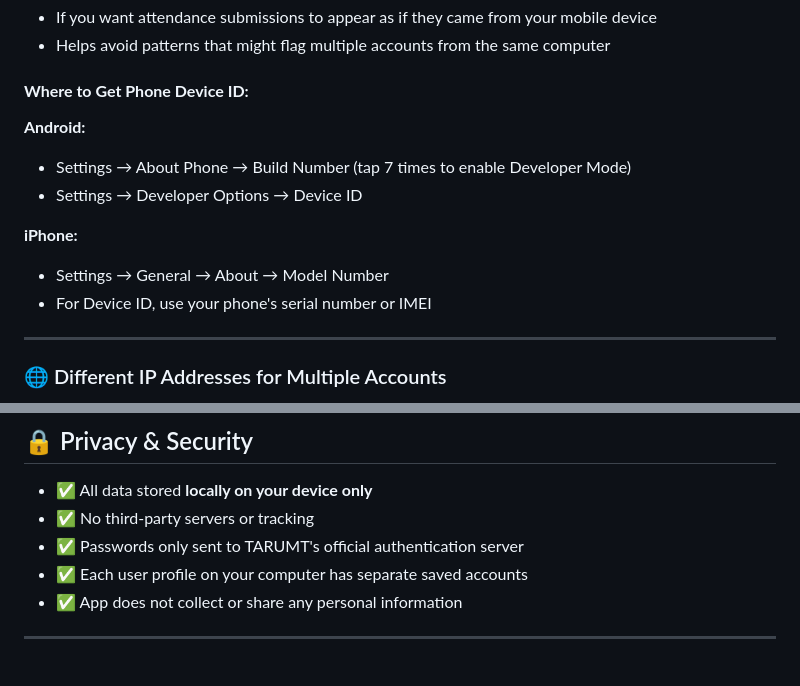
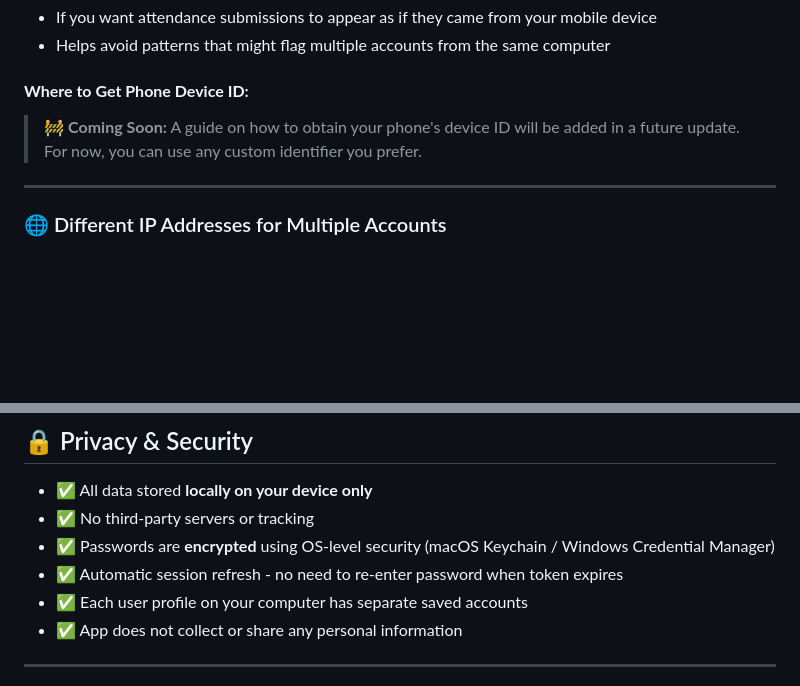
Before and after one commit to kongjiyu/takeAttendanceWebsite, a Markdown page: README.md, 2 parts joined by grey strips. GitHub-like rendering; blank space fills up the shorter version.

```diff
--- a/README.md
+++ b/README.md
@@ -144,15 +144,7 @@ By default, the app uses your computer's unique device ID. If you want to use di
 
 #### **Where to Get Phone Device ID:**
 
-**Android:**
-
-- Settings → About Phone → Build Number (tap 7 times to enable Developer Mode)
-- Settings → Developer Options → Device ID
-
-**iPhone:**
-
-- Settings → General → About → Model Number
-- For Device ID, use your phone's serial number or IMEI
+> 🚧 **Coming Soon:** A guide on how to obtain your phone's device ID will be added in a future update. For now, you can use any custom identifier you prefer.
 
 ---
 
@@ -208,7 +200,8 @@ If you're managing multiple accounts from the same device, the school's system m
 
 - ✅ All data stored **locally on your device only**
 - ✅ No third-party servers or tracking
-- ✅ Passwords only sent to TARUMT's official authentication server
+- ✅ Passwords are **encrypted** using OS-level security (macOS Keychain / Windows Credential Manager)
+- ✅ Automatic session refresh - no need to re-enter password when token expires
 - ✅ Each user profile on your computer has separate saved accounts
 - ✅ App does not collect or share any personal information
 
```
Also changed, not shown: README_CN.md (+3 -10 lines).
